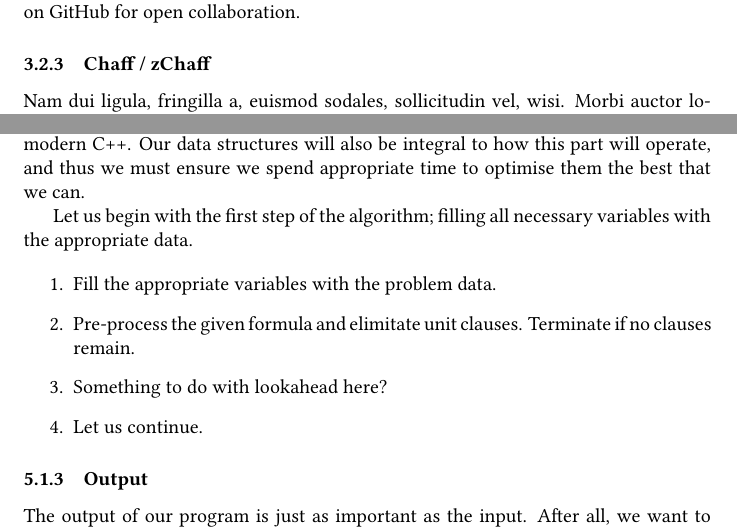
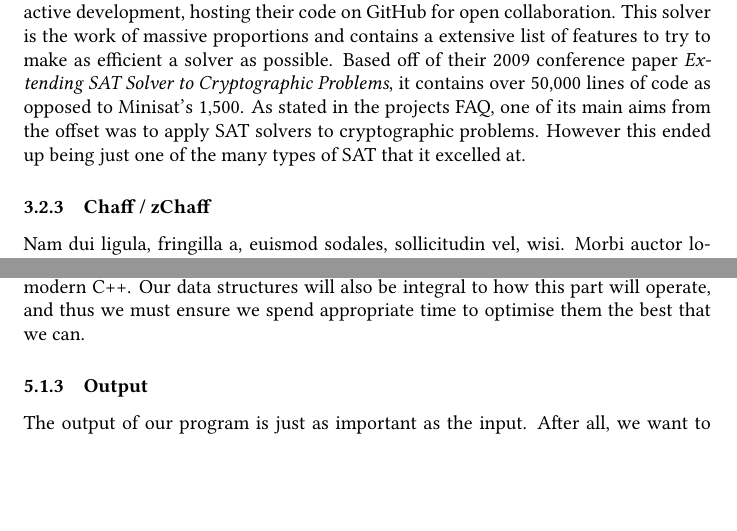
Before and after one commit to caldonovan/CS-M20, a LaTeX document (docs/diss.tex): two parts of pages 12 and 16 of 24, joined at a grey line, cut at the place of the change, the shorter picture padded with empty space. Compiled offline with pdfLaTeX.

Commit message:
Expanded on CryptoMiniSat. Added binaries.

```diff
--- a/docs/diss.tex
+++ b/docs/diss.tex
@@ -357,10 +357,7 @@ interface and minimal codebase.
 %\end{itemize}
 
 \subsubsection{CryptoMiniSat}
-As the name suggests, this solver builds upon the foundations laid by Minisat to create an all in
-one solution to multiple problems. CryptoMiniSat implements most of the useful features from Minisat
-2.0 core, along with PrecoSat and Glucose to try to make a one-stop solution. CryptoMiniSat is still
-in active development, hosting their code on GitHub for open collaboration.
+CryptoMiniSat is an advanced, modern SAT solver created by Mate Soos, Karsten Nohl, and Claude Castelluccia[!]. As the name suggests, this solver builds upon the foundations laid by Minisat to create an all in one solution to multiple problems. CryptoMiniSat implements most of the useful features from Minisat 2.0 core, along with PrecoSat and Glucose to try to make a one-stop solution. CryptoMiniSat is still in active development, hosting their code on GitHub for open collaboration. This solver is the work of massive proportions and contains a extensive list of features to try to make as efficient a solver as possible. Based off of their 2009 conference paper \textit{Extending SAT Solver to Cryptographic Problems}, it contains over 50,000 lines of code as opposed to Minisat's 1,500. As stated in the projects FAQ, one of its main aims from the offset was to apply SAT solvers to cryptographic problems. However this ended up being just one of the many types of SAT that it excelled at.
 
 % TODO: Finish this section
 \subsubsection{Chaff / zChaff}
@@ -551,14 +547,7 @@ This section details the bulk of what our program will do. Based off of Algorith
 implementing it as closely as possible in modern C++. Our data structures will also be integral to how this part will operate, and
 thus we must ensure we spend appropriate time to optimise them the best that we can.
 
-Let us begin with the first step of the algorithm; filling all necessary variables with the appropriate data.
 
-\begin{enumerate}
-    \item Fill the appropriate variables with the problem data.
-    \item Pre-process the given formula and elimitate unit clauses. Terminate if no clauses remain.
-    \item Something to do with lookahead here?
-    \item Let us continue.
-\end{enumerate}
 
 % TODO: Explain how the algorithm processes our input.
 
```
Also changed, not shown: docs/diss.pdf, src/Makefile, docs/diss.tex (5 more changed lines), 4 other files.
